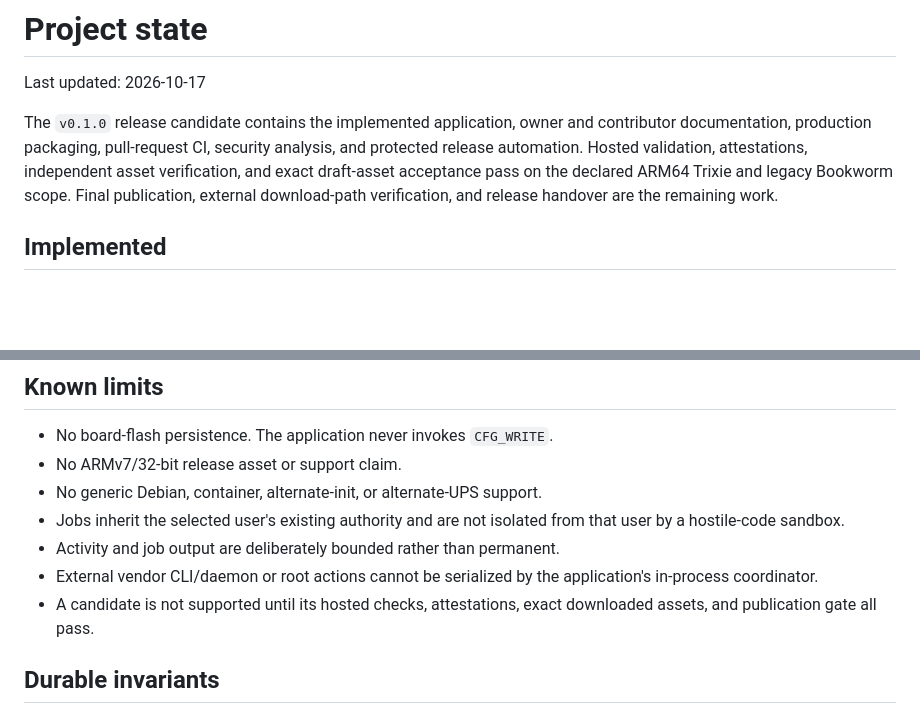
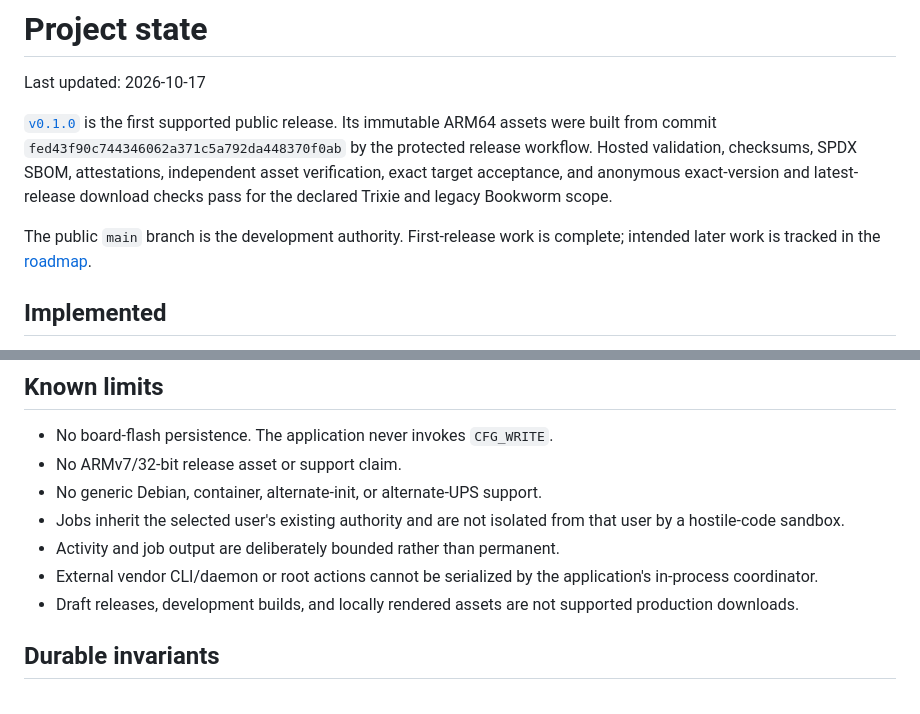
Before and after one commit to sinoia/lifepowerctl, a Markdown page: docs/project-state.md, 2 parts joined by grey strips. GitHub-like rendering; blank space fills up the shorter version.

Commit message:
Document the published v0.1.0 release

```diff
--- a/docs/project-state.md
+++ b/docs/project-state.md
@@ -2,12 +2,16 @@
 
 Last updated: 2026-10-17
 
-The `v0.1.0` release candidate contains the implemented application, owner and
-contributor documentation, production packaging, pull-request CI, security
-analysis, and protected release automation. Hosted validation, attestations,
-independent asset verification, and exact draft-asset acceptance pass on the
-declared ARM64 Trixie and legacy Bookworm scope. Final publication, external
-download-path verification, and release handover are the remaining work.
+[`v0.1.0`](https://github.com/sinoia/lifepowerctl/releases/tag/v0.1.0) is the
+first supported public release. Its immutable ARM64 assets were built from
+commit `fed43f90c744346062a371c5a792da448370f0ab` by the protected release
+workflow. Hosted validation, checksums, SPDX SBOM, attestations, independent
+asset verification, exact target acceptance, and anonymous exact-version and
+latest-release download checks pass for the declared Trixie and legacy
+Bookworm scope.
+
+The public `main` branch is the development authority. First-release work is
+complete; intended later work is tracked in the [roadmap](roadmap.md).
 
 ## Implemented
 
@@ -49,8 +53,8 @@ download-path verification, and release handover are the remaining work.
 - Activity and job output are deliberately bounded rather than permanent.
 - External vendor CLI/daemon or root actions cannot be serialized by the
   application's in-process coordinator.
-- A candidate is not supported until its hosted checks, attestations, exact
-  downloaded assets, and publication gate all pass.
+- Draft releases, development builds, and locally rendered assets are not
+  supported production downloads.
 
 ## Durable invariants
 
```
